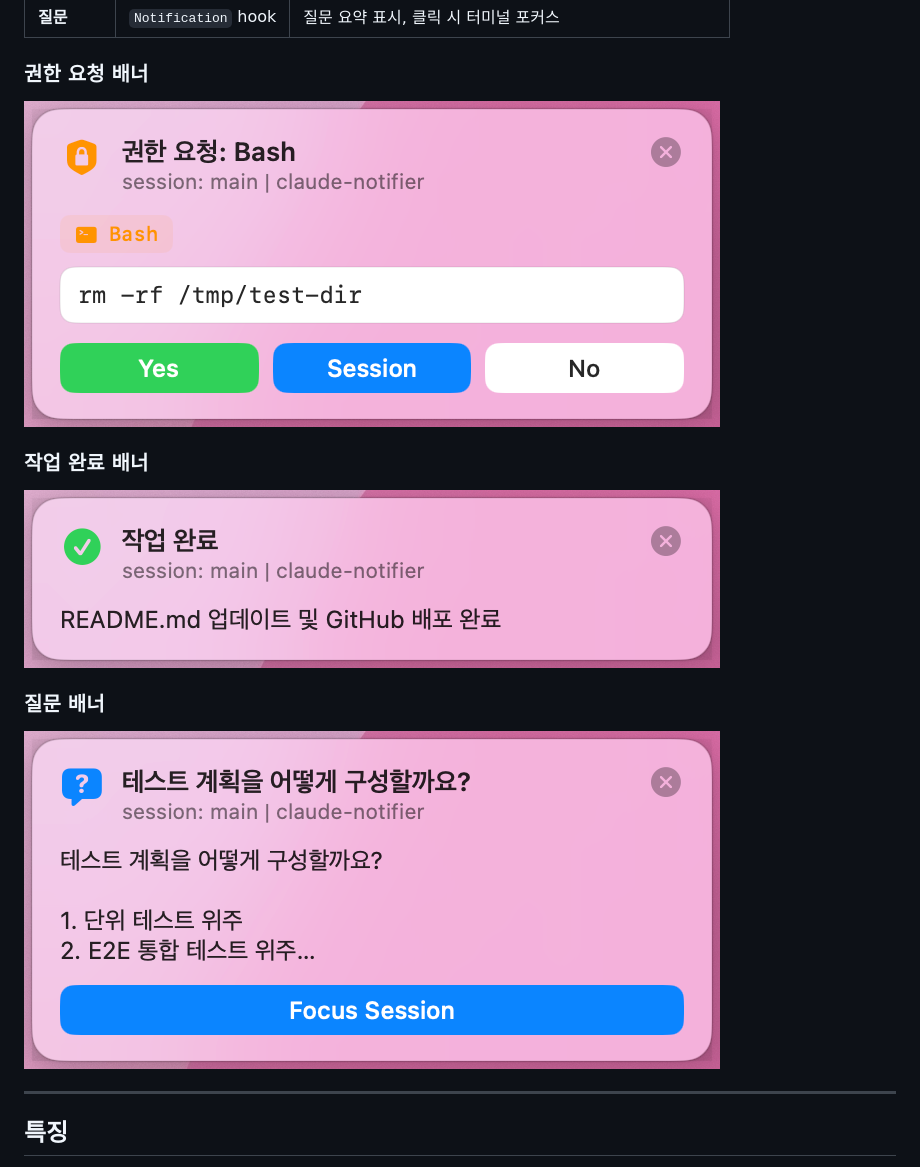
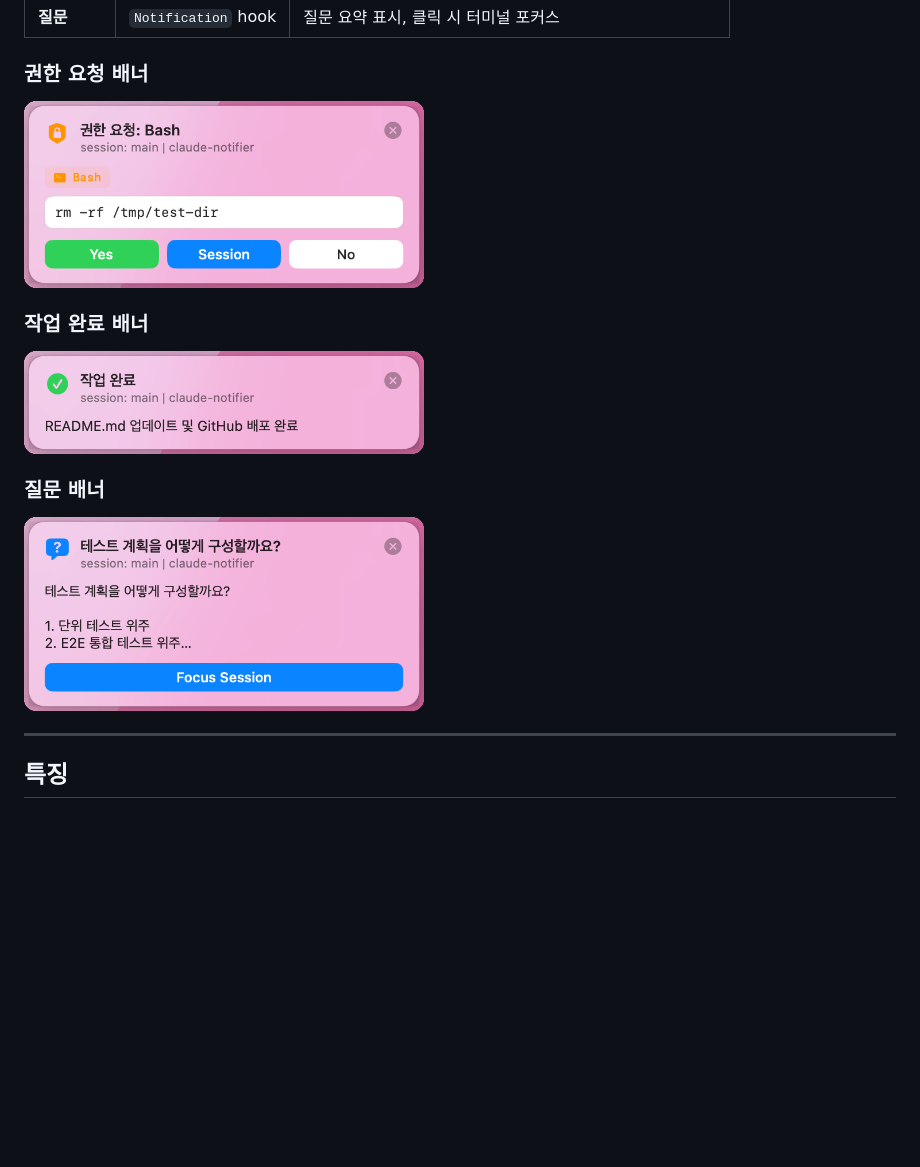
Before and after one commit to uri010/claude-notifier, a Markdown page: README.md, the part around the change. GitHub-like rendering; pictures changed too: assets/banner-permission.png, assets/banner-question.png, assets/banner-stop.png; blank space fills up the shorter version.

Commit message:
fix: README 배너 이미지 모서리 둥글게 처리 및 크기 축소
PNG 파일에 20px 둥근 모서리를 직접 적용(GitHub은 CSS style 제거하므로),
README img 태그 width=400으로 크기 축소.

Co-Authored-By: Claude Sonnet 4.6 <noreply@anthropic.com>

```diff
--- a/README.md
+++ b/README.md
@@ -17,13 +17,13 @@ macOS에서 [Claude Code](https://claude.ai/code)를 Terminal + tmux 환경으
 | **질문** | `Notification` hook | 질문 요약 표시, 클릭 시 터미널 포커스 |
 
 ### 권한 요청 배너
-![Permission Banner](assets/banner-permission.png)
+<img src="assets/banner-permission.png" width="400">
 
 ### 작업 완료 배너
-![Stop Banner](assets/banner-stop.png)
+<img src="assets/banner-stop.png" width="400">
 
 ### 질문 배너
-![Question Banner](assets/banner-question.png)
+<img src="assets/banner-question.png" width="400">
 
 ---
 
```
